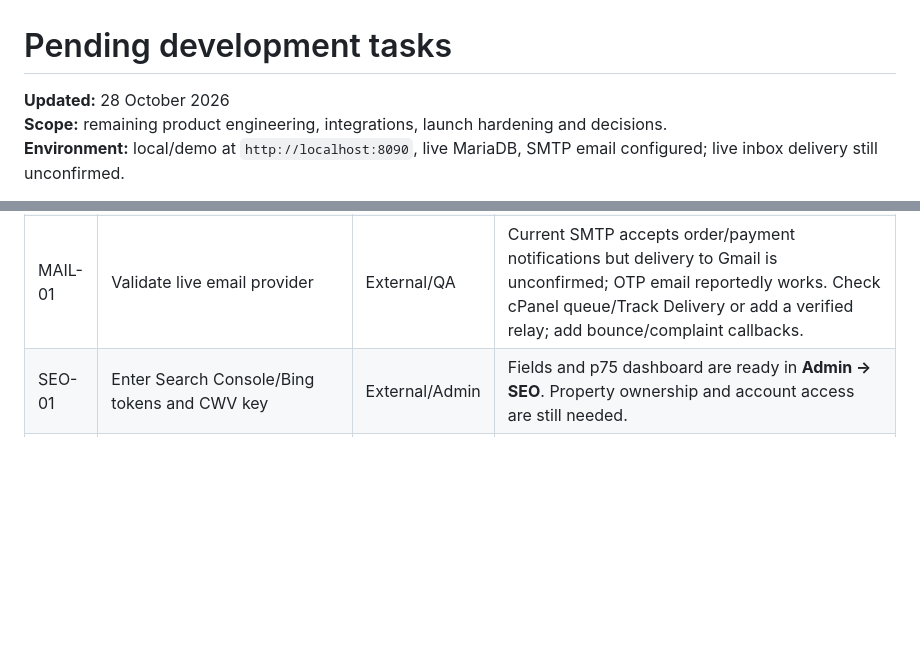
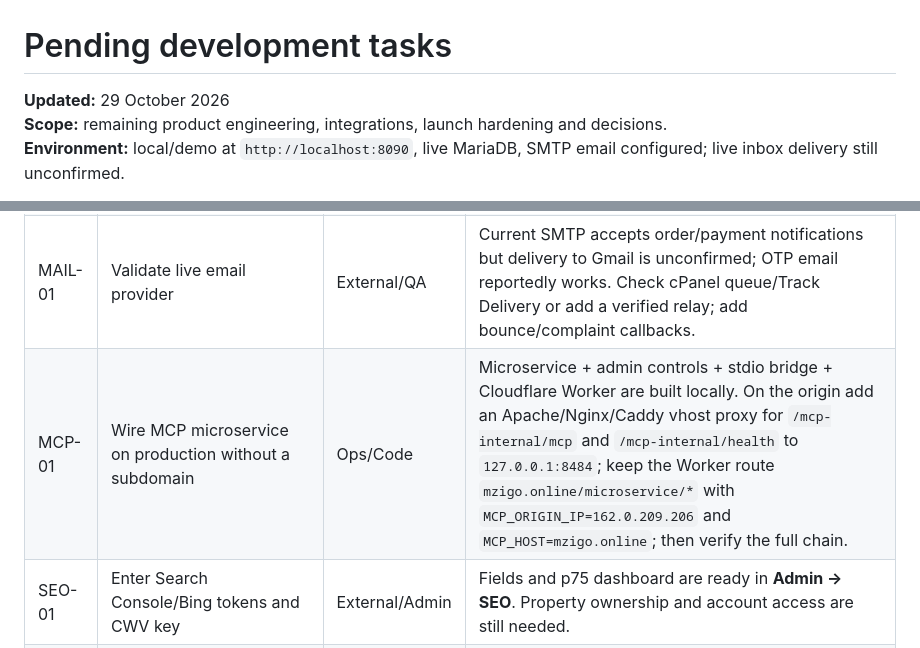
Before and after one commit to bodaboraapp-commits/mzigo.online, a Markdown page: docs/pending-tasks.md, 2 parts joined by grey strips. Drawn GitHub-style; blank space fills up the shorter version.

Commit message:
Add MCP production wiring to pending tasks

```diff
--- a/docs/pending-tasks.md
+++ b/docs/pending-tasks.md
@@ -1,6 +1,6 @@
 # Pending development tasks
 
-**Updated:** 28 October 2026
+**Updated:** 29 October 2026
 **Scope:** remaining product engineering, integrations, launch hardening and decisions.
 **Environment:** local/demo at `http://localhost:8090`, live MariaDB, SMTP email configured; live inbox delivery still unconfirmed.
 
@@ -77,6 +77,7 @@ Full deployment checklist: `docs/PRODUCTION.md`. Security findings: `docs/SECURI
 | MSG-01 | SMS/WhatsApp transport + codes | Code/QA | Twilio SMS is configured for parcel notifications; trial daily cap and delivery validation remain. Login SMS is hidden; WhatsApp remains blocked on sender/template approval. |
 | PAY-02 | Validate live Daraja payout/recovery credentials | External/QA | B2C shortcode, consumer key/secret, passkey, initiator/security credential, result/timeout URLs. Code paths already support demo/sandbox/live modes. |
 | MAIL-01 | Validate live email provider | External/QA | Current SMTP accepts order/payment notifications but delivery to Gmail is unconfirmed; OTP email reportedly works. Check cPanel queue/Track Delivery or add a verified relay; add bounce/complaint callbacks. |
+| MCP-01 | Wire MCP microservice on production without a subdomain | Ops/Code | Microservice + admin controls + stdio bridge + Cloudflare Worker are built locally. On the origin add an Apache/Nginx/Caddy vhost proxy for `/mcp-internal/mcp` and `/mcp-internal/health` to `127.0.0.1:8484`; keep the Worker route `mzigo.online/microservice/*` with `MCP_ORIGIN_IP=162.0.209.206` and `MCP_HOST=mzigo.online`; then verify the full chain. |
 | SEO-01 | Enter Search Console/Bing tokens and CWV key | External/Admin | Fields and p75 dashboard are ready in **Admin → SEO**. Property ownership and account access are still needed. |
 | SOC-01 | Enter real social profile URLs | External/Admin | **Admin → Website → Social media links**; placeholder/default links currently fall back. |
 | LEG-01 | Legal counsel sign-off | External | Runner/referral terms published. Need approval reference, effective dates and recorded sign-off; see `docs/legal-launch-signoff.md`. |
```
